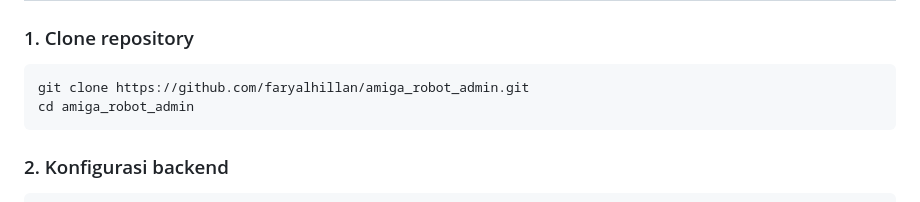
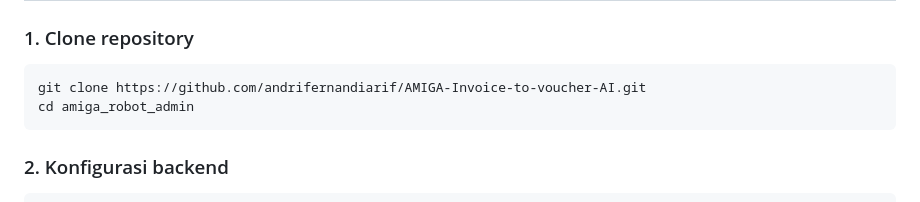
Before and after one commit to andrifernandiarif/AMIGA-Invoice-to-voucher-AI, a Markdown page: README.md, the part around the change. GitHub-like rendering.

````diff
--- a/README.md
+++ b/README.md
@@ -67,7 +67,7 @@ Versi Python yang tepat tidak didefinisikan di bagian ini; sesuaikan dengan envi
 ### 1. Clone repository
 
 ```bash
-git clone https://github.com/faryalhillan/amiga_robot_admin.git
+git clone https://github.com/andrifernandiarif/AMIGA-Invoice-to-voucher-AI.git
 cd amiga_robot_admin
 ```
 
````
